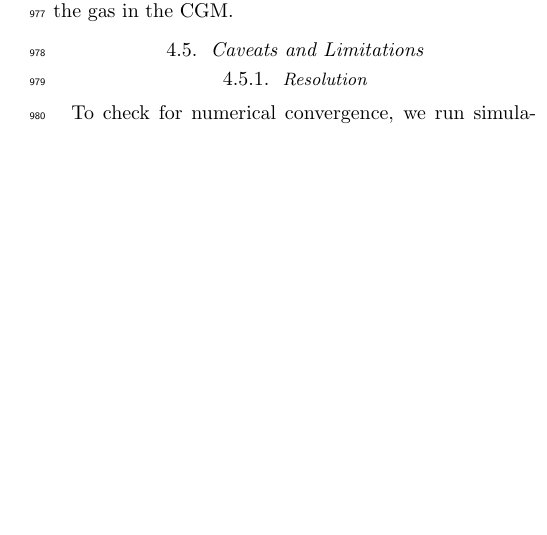
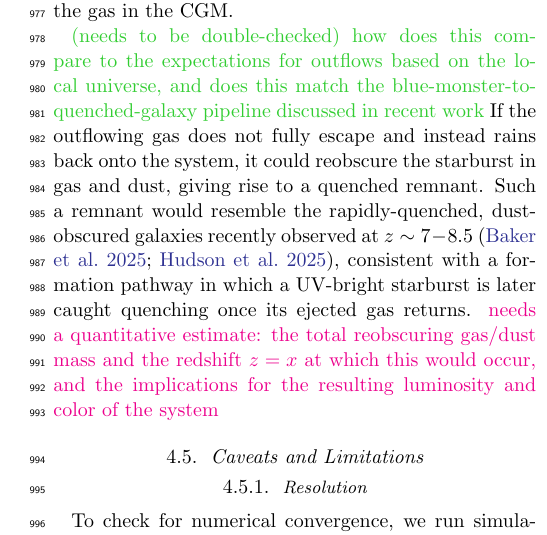
Before and after one commit to thummim-mekuria/outflows_driven_by_supernovae, a LaTeX paper (main_figfix.tex): part of one column of page 16 of 19, cut so that both start at the same text, the shorter picture padded with empty space. Compiled offline with pdfLaTeX.

Commit message:
Swap intro citation list; move Baker+25/Hudson+25 to quenching discussion
Intro's opening sentence now cites Curtis-Lake+23, Carniani+24, and
Castellano+24 (canonical z>11 spectroscopic-confirmation papers
already in references.bib but unused) in place of Baker+25 (z=8.5)
and Hudson+25 (z~6), which didn't satisfy the sentence's own z>11
claim. Those two are moved to the Discussion's reobscuration/blue-
monster-to-quenched-galaxy section, where they're a direct topical
match (uncommented and lightly drafted into live prose; still-open
quantitative questions kept flagged).

Co-Authored-By: Claude Sonnet 5 <noreply@anthropic.com>

```diff
--- a/main_figfix.tex
+++ b/main_figfix.tex
@@ -532,11 +532,8 @@ t_\mathrm{max} = \int_{R_\mathrm{launch}}^{R_\mathrm{max}}\sqrt{2(e_\mathrm{tot}
 The WNM rains back onto the system after $6.1\ \mathrm{Myr}$, while the WIM travels for a total of $11.4\ \mathrm{Myr}$. These numbers are likely upper limits, since we do not here account for drag that the outflows would experience from the gas in the CGM.
 % \textcolor{green}{how does this compare to the dynamical time of the system and is this something that could evolve into a UDG? -- when the gas rains back does it go all the way back to $R_{launch}$, or does it resettle at larger R}
 
-% \textcolor{red}{how does this compare to: recent ferrara , somerville? paper on blue monster to red napping galaxy pipeline, and also what are the expectations for outflows based on the local universe}
-% Thus, the starburst that is UV-bright at $z=10$ will be reobscured by an envelope of gas and dust weighing \textcolor{red}{total mass} by a redshift of \textcolor{limegreen}{$z = x$}.
-
-% This suggests a plausible formation scenario for the heavily dust-obscured, red galaxies observed at $z=7$ by \textcolor{red}{e.g., ALMA / REBElS, in agreement with theoretical models ferrara paper about this}.
-% Once the outflow material returns to the system, \textcolor{red}{implications for the lyminosity and color of the system}.
+\textcolor{limegreen}{(needs to be double-checked) how does this compare to the expectations for outflows based on the local universe, and does this match the blue-monster-to-quenched-galaxy pipeline discussed in recent work}
+If the outflowing gas does not fully escape and instead rains back onto the system, it could reobscure the starburst in gas and dust, giving rise to a quenched remnant. Such a remnant would resemble the rapidly-quenched, dust-obscured galaxies recently observed at $z\sim7-8.5$ \citep{2025A&A...697A..90B,2025arXiv251212813H}, consistent with a formation pathway in which a UV-bright starburst is later caught quenching once its ejected gas returns. \textcolor{magenta}{needs a quantitative estimate: the total reobscuring gas/dust mass and the redshift $z=x$ at which this would occur, and the implications for the resulting luminosity and color of the system}
 
 
 \subsection{Caveats and Limitations}\label{sec:caveats}
```
Also changed, not shown: main_figfix.tex (2 more changed lines).
